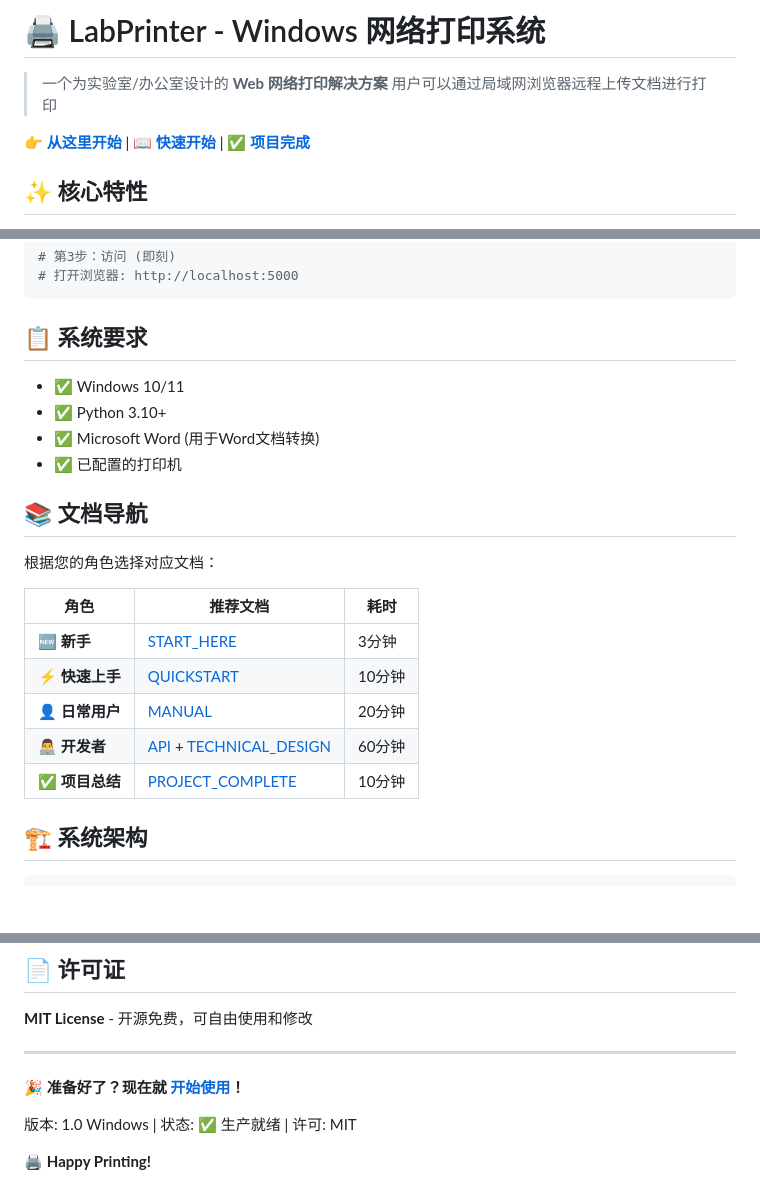
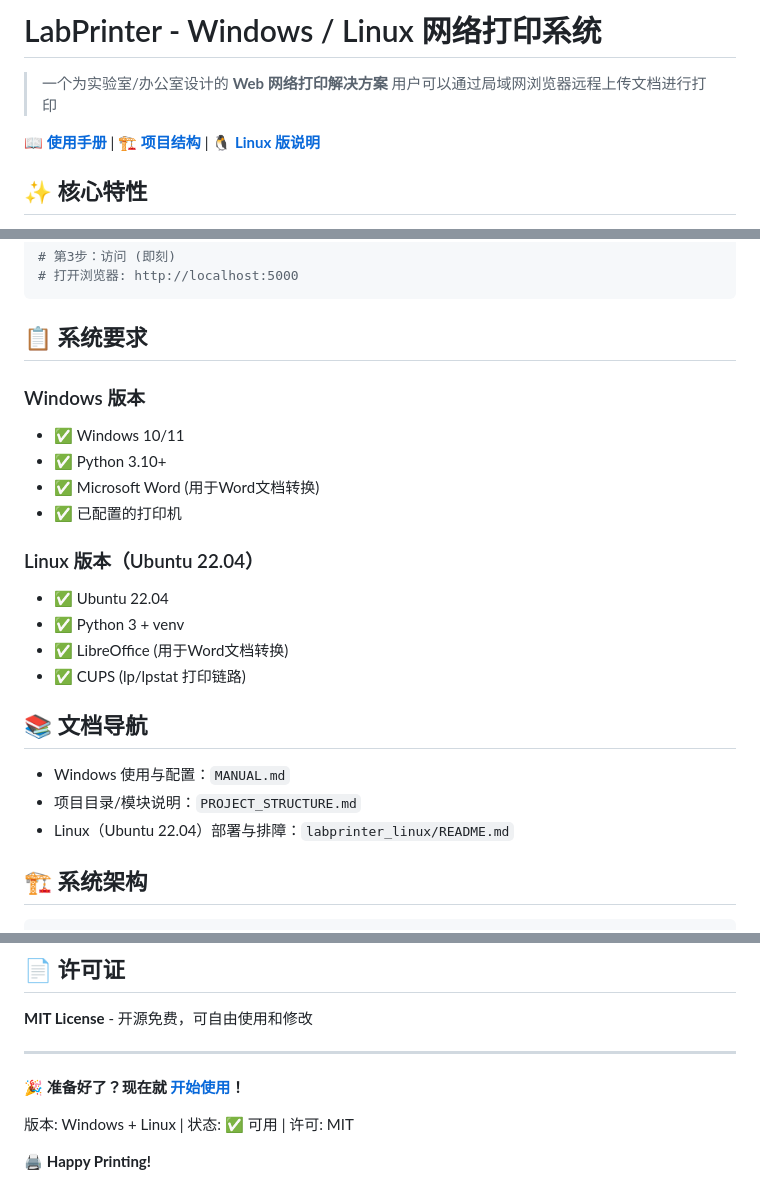
Before and after one commit to xiaoQ-QTT/LabPrinter, a Markdown page: README.md, 3 parts joined by grey strips. GitHub-like rendering; blank space fills up the shorter version.

```diff
--- a/README.md
+++ b/README.md
@@ -1,9 +1,9 @@
-# 🖨️ LabPrinter - Windows 网络打印系统
+# LabPrinter - Windows / Linux 网络打印系统
 
 > 一个为实验室/办公室设计的 **Web 网络打印解决方案**
 > 用户可以通过局域网浏览器远程上传文档进行打印
 
-**👉 [从这里开始](START_HERE.md)** | **📖 [快速开始](QUICKSTART.md)** | **✅ [项目完成](PROJECT_COMPLETE.md)**
+**📖 [使用手册](MANUAL.md)** | **🏗️ [项目结构](PROJECT_STRUCTURE.md)** | **🐧 [Linux 版说明](labprinter_linux/README.md)**
 
 ## ✨ 核心特性
 
@@ -32,22 +32,23 @@ cd LabPrinter
 
 ## 📋 系统要求
 
+### Windows 版本
 - ✅ Windows 10/11
 - ✅ Python 3.10+
 - ✅ Microsoft Word (用于Word文档转换)
 - ✅ 已配置的打印机
 
+### Linux 版本（Ubuntu 22.04）
+- ✅ Ubuntu 22.04
+- ✅ Python 3 + venv
+- ✅ LibreOffice (用于Word文档转换)
+- ✅ CUPS (lp/lpstat 打印链路)
+
 ## 📚 文档导航
 
-根据您的角色选择对应文档：
-
-| 角色 | 推荐文档 | 耗时 |
-|------|---------|------|
-| **🆕 新手** | [START_HERE](START_HERE.md) | 3分钟 |
-| **⚡ 快速上手** | [QUICKSTART](QUICKSTART.md) | 10分钟 |
-| **👤 日常用户** | [MANUAL](MANUAL.md) | 20分钟 |
-| **👨‍💻 开发者** | [API](API.md) + [TECHNICAL_DESIGN](TECHNICAL_DESIGN.md) | 60分钟 |
-| **✅ 项目总结** | [PROJECT_COMPLETE](PROJECT_COMPLETE.md) | 10分钟 |
+- Windows 使用与配置：`MANUAL.md`
+- 项目目录/模块说明：`PROJECT_STRUCTURE.md`
+- Linux（Ubuntu 22.04）部署与排障：`labprinter_linux/README.md`
 
 ## 🏗️ 系统架构
 
@@ -217,6 +265,6 @@ netsh advfirewall firewall add rule name="LabPrinter" dir=in action=allow protoc
 
 **🎉 准备好了？现在就 [开始使用](START_HERE.md)！**
 
-版本: 1.0 Windows | 状态: ✅ 生产就绪 | 许可: MIT
+版本: Windows + Linux | 状态: ✅ 可用 | 许可: MIT
 
 🖨️ **Happy Printing!**
```
Also changed, not shown: other parts of README.md (+51 -4 lines).
